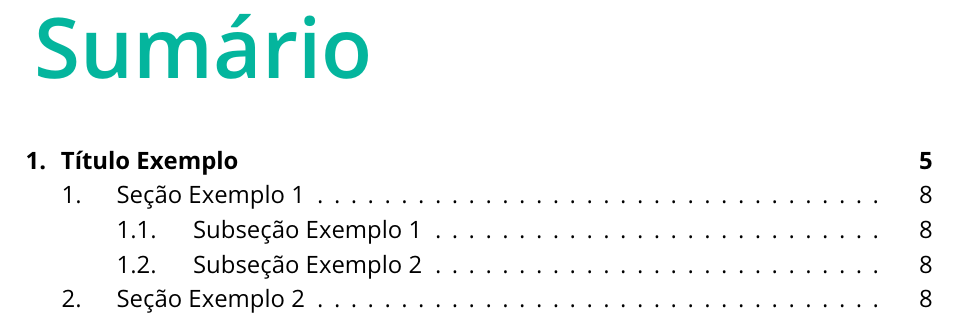
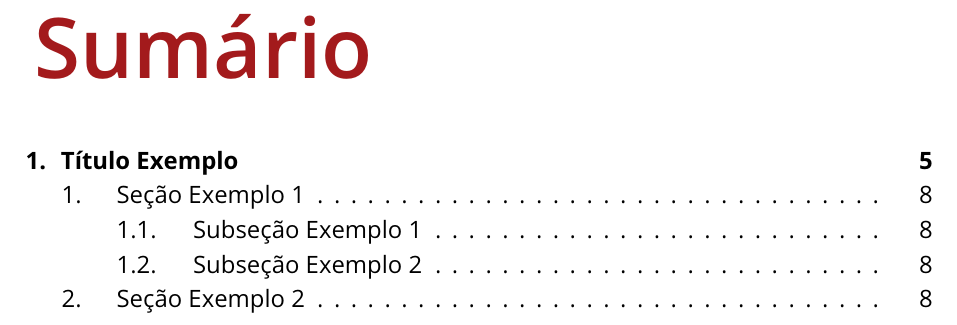
Before and after one commit to GabryelRickheim/template-cadernos, a LaTeX document (main.tex, which reads bbe.cls): part of page 3 of 8, cut so that both start at the same text. Compiled offline with pdfLaTeX.

Commit message:
Implementado temas dos eixos

```diff
--- a/bbe.cls
+++ b/bbe.cls
@@ -37,17 +37,31 @@
     \definecolor{corFundo}{HTML}{E1E4E5} % Cor de Fundo
     \colorlet{bbe}{corSecundaria}
 }
-\DeclareOption{gestaoPublica}{
-    \definecolor{corPrincipal}{HTML}{064E8B} % Cor Principal
-    \definecolor{corSecundaria}{HTML}{4E98D9} % Cor Secundária
-    \definecolor{corAlternativa}{HTML}{8C7301} % Cor Alternativa
+\DeclareOption{lideranca}{
+    \definecolor{corPrincipal}{HTML}{E74857} % Cor Principal
+    \definecolor{corSecundaria}{HTML}{E87B54} % Cor Secundária
+    \definecolor{corAlternativa}{HTML}{B53845} % Cor Alternativa
     \definecolor{corFundo}{HTML}{E1E4E5} % Cor de Fundo
     \colorlet{bbe}{corSecundaria}
 }
-\DeclareOption{transparencia}{
-    \definecolor{corPrincipal}{HTML}{02695C} % Cor Principal
-    \definecolor{corSecundaria}{HTML}{04B59D} % Cor Secundária
-    \definecolor{corAlternativa}{HTML}{044875} % Cor Alternativa
+\DeclareOption{estrategiaPlanejamento}{
+    \definecolor{corPrincipal}{HTML}{EC6C5B} % Cor Principal
+    \definecolor{corSecundaria}{HTML}{1FA161} % Cor Secundária
+    \definecolor{corAlternativa}{HTML}{AD5044} % Cor Alternativa
+    \definecolor{corFundo}{HTML}{E1E4E5} % Cor de Fundo
+    \colorlet{bbe}{corSecundaria}
+}
+\DeclareOption{gestaoInformacaoConhecimento}{
+    \definecolor{corPrincipal}{HTML}{CF4616} % Cor Principal
+    \definecolor{corSecundaria}{HTML}{E84F82} % Cor Secundária
+    \definecolor{corAlternativa}{HTML}{69434F} % Cor Alternativa
+    \definecolor{corFundo}{HTML}{E1E4E5} % Cor de Fundo
+    \colorlet{bbe}{corSecundaria}
+}
+\DeclareOption{desenvolvimentoPessoal}{
+    \definecolor{corPrincipal}{HTML}{DD9617} % Cor Principal
+    \definecolor{corSecundaria}{HTML}{DD9E85} % Cor Secundária
+    \definecolor{corAlternativa}{HTML}{383838} % Cor Alternativa
     \definecolor{corFundo}{HTML}{E1E4E5} % Cor de Fundo
     \colorlet{bbe}{corSecundaria}
 }
--- a/main.tex
+++ b/main.tex
@@ -1,4 +1,4 @@
-\documentclass[12pt,a4paper,brazil,transparencia]{bbe}
+\documentclass[12pt,a4paper,brazil,comunicacao]{bbe}
 \usepackage{pdfpages}
 \usepackage[definitionLists,hashEnumerators,smartEllipses,hybrid]{markdown}
 \usepackage[portuguese]{babel}
```
